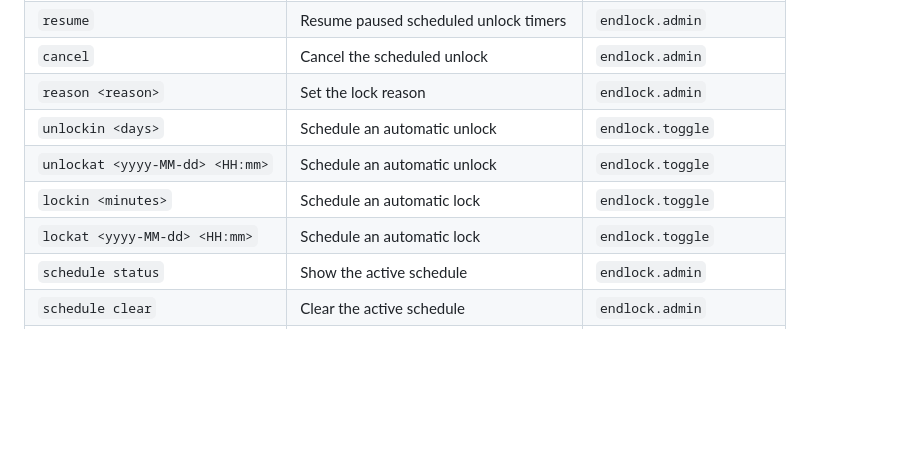
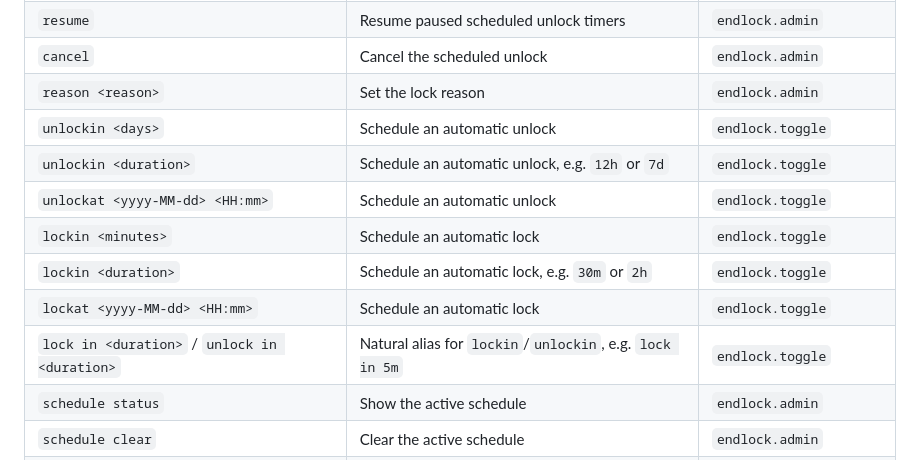
Before and after one commit to vwtfafa/lock-end, a Markdown page: README.md, the part around the change. Drawn GitHub-style; blank space fills up the shorter version.

Commit message:
docs: document natural duration aliases for scheduled locks

```diff
--- a/README.md
+++ b/README.md
@@ -74,9 +74,12 @@ For example: `/endlock history`, `/lock history`, `/el history` all work the sam
 | `cancel` | Cancel the scheduled unlock | `endlock.admin` |
 | `reason <reason>` | Set the lock reason | `endlock.admin` |
 | `unlockin <days>` | Schedule an automatic unlock | `endlock.toggle` |
+| `unlockin <duration>` | Schedule an automatic unlock, e.g. `12h` or `7d` | `endlock.toggle` |
 | `unlockat <yyyy-MM-dd> <HH:mm>` | Schedule an automatic unlock | `endlock.toggle` |
 | `lockin <minutes>` | Schedule an automatic lock | `endlock.toggle` |
+| `lockin <duration>` | Schedule an automatic lock, e.g. `30m` or `2h` | `endlock.toggle` |
 | `lockat <yyyy-MM-dd> <HH:mm>` | Schedule an automatic lock | `endlock.toggle` |
+| `lock in <duration>` / `unlock in <duration>` | Natural alias for `lockin`/`unlockin`, e.g. `lock in 5m` | `endlock.toggle` |
 | `schedule status` | Show the active schedule | `endlock.admin` |
 | `schedule clear` | Clear the active schedule | `endlock.admin` |
 | `history <page>` | Show a history page | `endlock.history` |
```
Also changed, not shown: CHANGELOG.md (+1 -0 lines), MODRINTH.md (+3 -0 lines).
